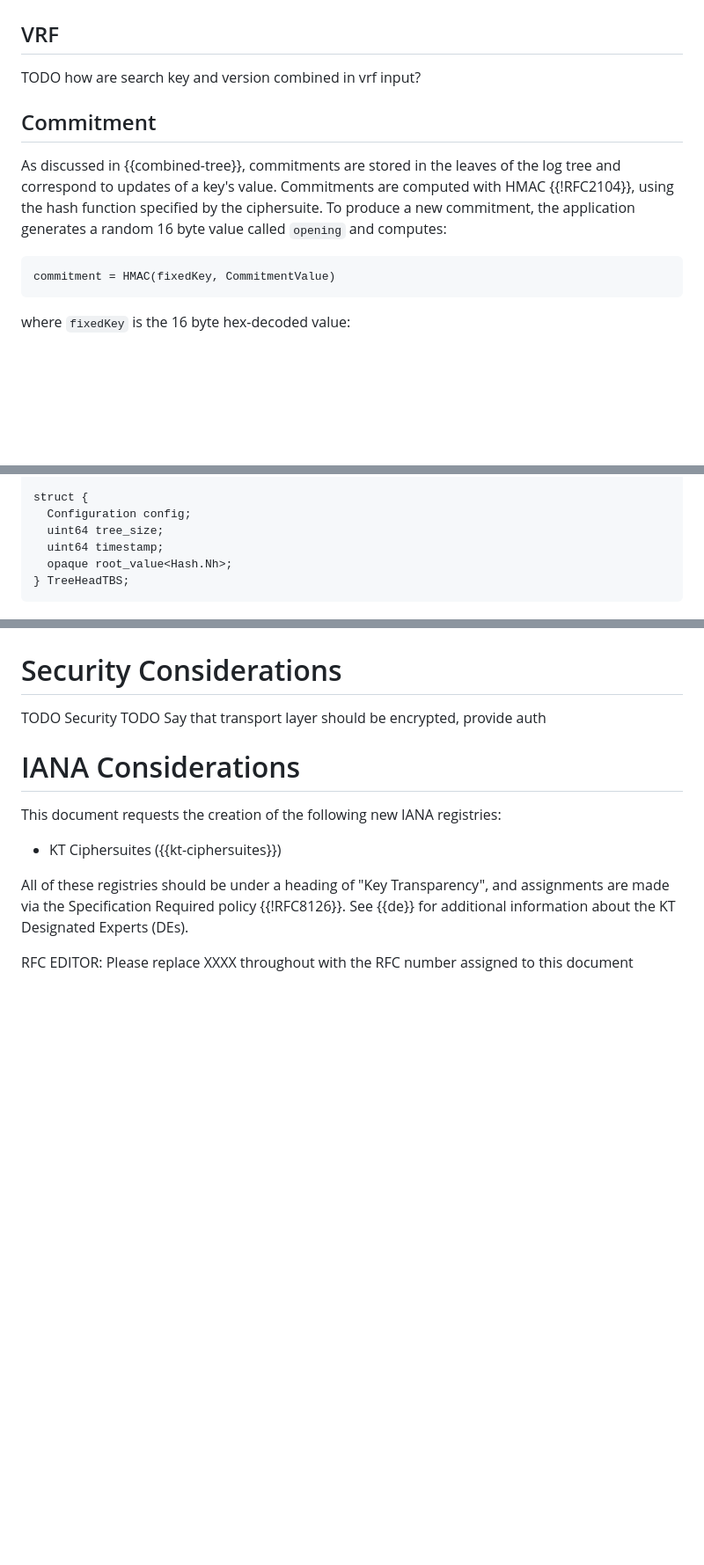
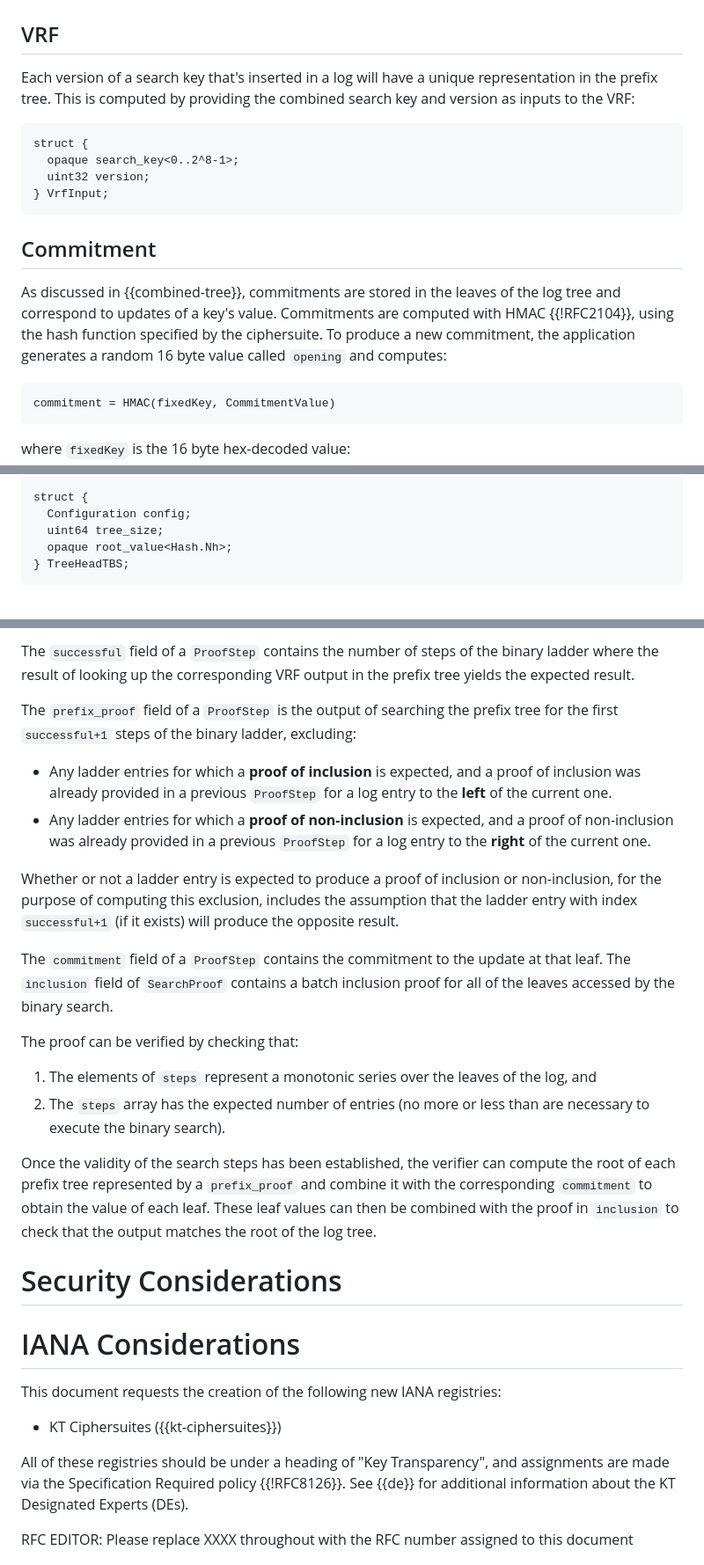
Before and after one commit to Bren2010/draft-keytrans, a Markdown page: draft-keytrans-mcmillion-protocol.md, 3 parts joined by grey strips. Shown: that part at 88% size. GitHub-like rendering; blank space fills up the shorter version.

```diff
--- a/draft-keytrans-mcmillion-protocol.md
+++ b/draft-keytrans-mcmillion-protocol.md
@@ -380,7 +385,16 @@ defined in {{kt-ciphersuites}}.
 
 ## VRF
 
-TODO how are search key and version combined in vrf input?
+Each version of a search key that's inserted in a log will have a unique
+representation in the prefix tree. This is computed by providing the combined
+search key and version as inputs to the VRF:
+
+~~~ tls-presentation
+struct {
+  opaque search_key<0..2^8-1>;
+  uint32 version;
+} VrfInput;
+~~~
 
 ## Commitment
 
@@ -389,7 +403,7 @@ log tree and correspond to updates of a key's value. Commitments are computed
 with HMAC {{!RFC2104}}, using the hash function specified by the ciphersuite. To
 produce a new commitment, the application generates a random 16 byte value
 called `opening` and computes:
-<!-- TODO Opening size should be determined by ciphersuite? -->
+<!-- TODO Opening size should be determined by ciphersuite -->
 
 ~~~ pseudocode
 commitment = HMAC(fixedKey, CommitmentValue)
@@ -543,7 +557,6 @@ struct {
 struct {
   Configuration config;
   uint64 tree_size;
-  uint64 timestamp;
   opaque root_value<Hash.Nh>;
 } TreeHeadTBS;
 ~~~
@@ -629,9 +691,45 @@ is provided, given that it can not be inferred.
+The `successful` field of a `ProofStep` contains the number of steps of the
+binary ladder where the result of looking up the corresponding VRF output in the
+prefix tree yields the expected result.
+
+The `prefix_proof` field of a `ProofStep` is the output of searching the prefix
+tree for the first `successful+1` steps of the binary ladder, excluding:
+
+- Any ladder entries for which a **proof of inclusion** is expected, and a proof
+  of inclusion was already provided in a previous `ProofStep` for a log entry to
+  the **left** of the current one.
+- Any ladder entries for which a **proof of non-inclusion** is expected, and a
+  proof of non-inclusion was already provided in a previous `ProofStep` for a
+  log entry to the **right** of the current one.
+
+Whether or not a ladder entry is expected to produce a proof of inclusion or
+non-inclusion, for the purpose of computing this exclusion, includes the
+assumption that the ladder entry with index `successful+1` (if it exists) will
+produce the opposite result.
+<!-- TODO Does this ever actually result in excluding any ladder entries? -->
+
+The `commitment` field of a `ProofStep` contains the commitment to the update at
+that leaf. The `inclusion` field of `SearchProof` contains a batch inclusion
+proof for all of the leaves accessed by the binary search.
+
+The proof can be verified by checking that:
+
+1. The elements of `steps` represent a monotonic series over the leaves of the
+   log, and
+2. The `steps` array has the expected number of entries (no more or less than
+   are necessary to execute the binary search).
+
+Once the validity of the search steps has been established, the verifier can
+compute the root of each prefix tree represented by a `prefix_proof` and combine
+it with the corresponding `commitment` to obtain the value of each leaf. These
+leaf values can then be combined with the proof in `inclusion` to check that the
+output matches the root of the log tree.
 
 
 # Security Considerations
 
-TODO Security
-TODO Say that transport layer should be encrypted, provide auth
+<!-- TODO Security -->
+<!-- TODO Say that transport layer should be encrypted, provide auth -->
 
 
 # IANA Considerations
```
Also changed, not shown: other parts of draft-keytrans-mcmillion-protocol.md (+83 -29 lines).
